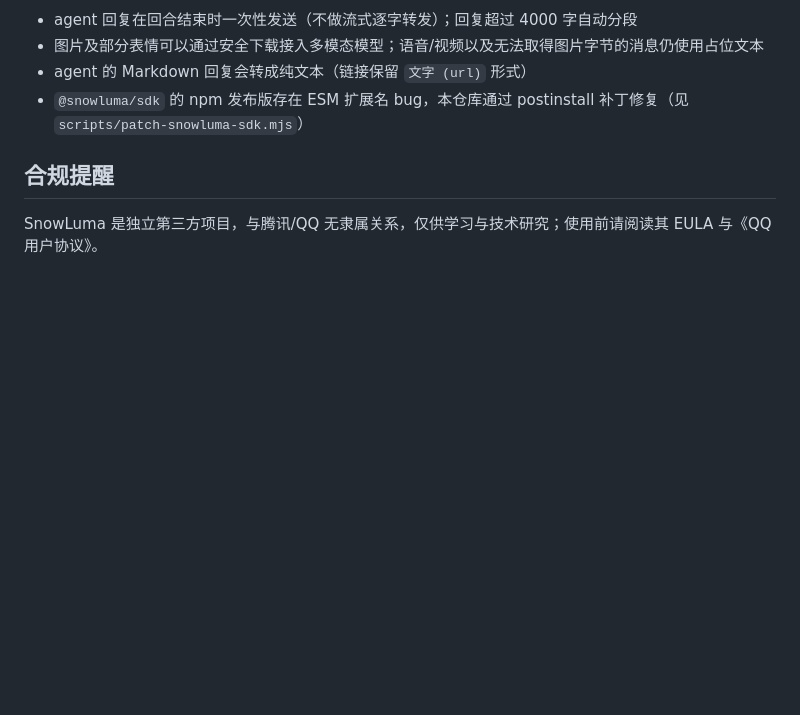
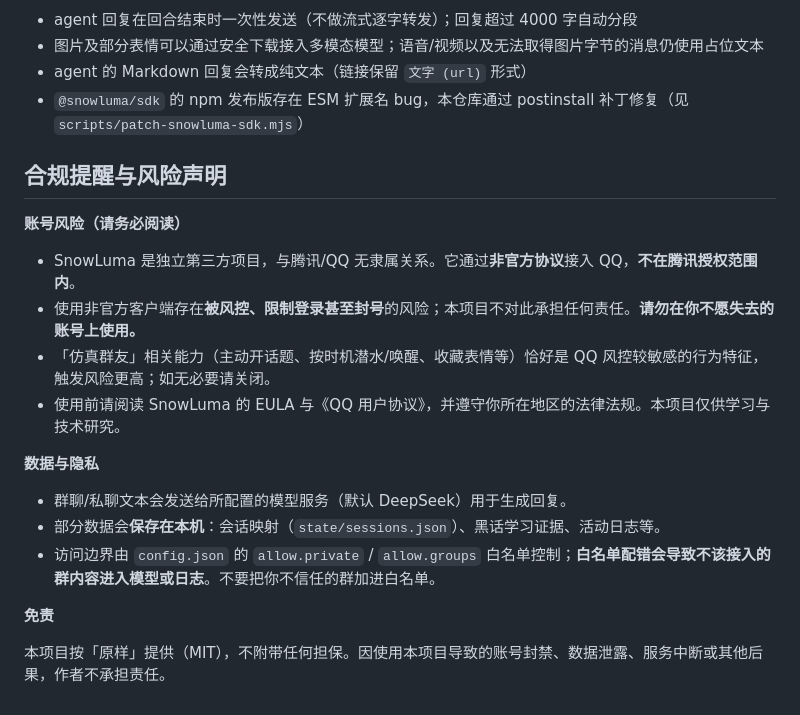
Before and after one commit to daifayan/qq-bridge, a Markdown page: README.md, the part around the change. Drawn GitHub-style; blank space fills up the shorter version.

```diff
--- a/README.md
+++ b/README.md
@@ -233,6 +233,21 @@ qq-bridge/
 - agent 的 Markdown 回复会转成纯文本（链接保留 `文字 (url)` 形式）
 - `@snowluma/sdk` 的 npm 发布版存在 ESM 扩展名 bug，本仓库通过 postinstall 补丁修复（见 `scripts/patch-snowluma-sdk.mjs`）
 
-## 合规提醒
+## 合规提醒与风险声明
 
-SnowLuma 是独立第三方项目，与腾讯/QQ 无隶属关系，仅供学习与技术研究；使用前请阅读其 EULA 与《QQ 用户协议》。
+**账号风险（请务必阅读）**
+
+- SnowLuma 是独立第三方项目，与腾讯/QQ 无隶属关系。它通过**非官方协议**接入 QQ，**不在腾讯授权范围内**。
+- 使用非官方客户端存在**被风控、限制登录甚至封号**的风险；本项目不对此承担任何责任。**请勿在你不愿失去的账号上使用。**
+- 「仿真群友」相关能力（主动开话题、按时机潜水/唤醒、收藏表情等）恰好是 QQ 风控较敏感的行为特征，触发风险更高；如无必要请关闭。
+- 使用前请阅读 SnowLuma 的 EULA 与《QQ 用户协议》，并遵守你所在地区的法律法规。本项目仅供学习与技术研究。
+
+**数据与隐私**
+
+- 群聊/私聊文本会发送给所配置的模型服务（默认 DeepSeek）用于生成回复。
+- 部分数据会**保存在本机**：会话映射（`state/sessions.json`）、黑话学习证据、活动日志等。
+- 访问边界由 `config.json` 的 `allow.private` / `allow.groups` 白名单控制；**白名单配错会导致不该接入的群内容进入模型或日志**。不要把你不信任的群加进白名单。
+
+**免责**
+
+本项目按「原样」提供（MIT），不附带任何担保。因使用本项目导致的账号封禁、数据泄露、服务中断或其他后果，作者不承担责任。
```
Also changed, not shown: README.en.md (+17 -2 lines).
